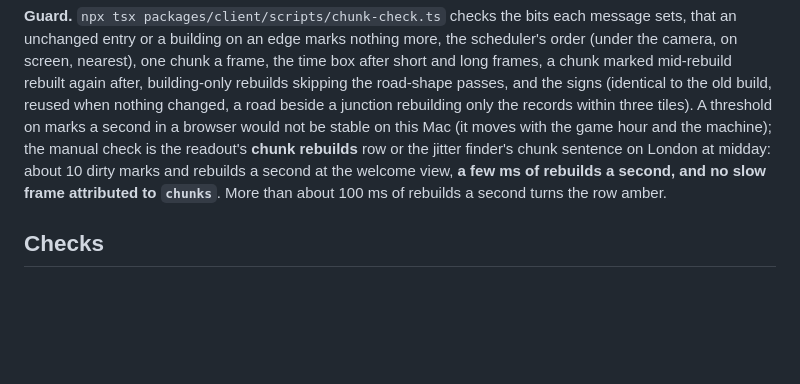
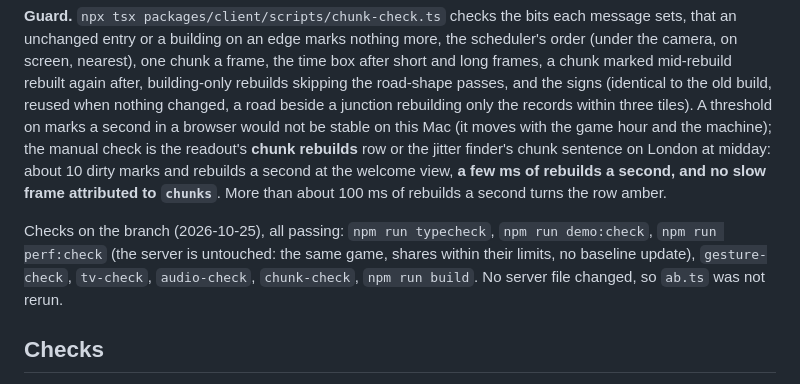
Before and after one commit to galbenyosef/civitas, a Markdown page: docs/perf.md, the part around the change. Drawn GitHub-style; blank space fills up the shorter version.

Commit message:
docs/perf.md: the checks run on the chunk rebuild branch
Co-Authored-By: Claude Opus 5.5 <noreply@anthropic.com>
Claude-Session: https://claude.ai/code/session_01DAiSYqB77fZQst43L89oqa

```diff
--- a/docs/perf.md
+++ b/docs/perf.md
@@ -288,6 +288,10 @@ the game hour and the machine); the manual check is the readout's **chunk rebuil
 on London at midday: about 10 dirty marks and rebuilds a second at the welcome view, **a few ms of rebuilds a second, and no
 slow frame attributed to `chunks`**. More than about 100 ms of rebuilds a second turns the row amber.
 
+Checks on the branch (2026-10-25), all passing: `npm run typecheck`, `npm run demo:check`, `npm run perf:check` (the server is
+untouched: the same game, shares within their limits, no baseline update), `gesture-check`, `tv-check`, `audio-check`,
+`chunk-check`, `npm run build`. No server file changed, so `ab.ts` was not rerun.
+
 ## Checks
 
 Run on 2026-10-25 on the branch, all passing: `npm run typecheck` (includes `local:check`: the worker bundle carries the
```
